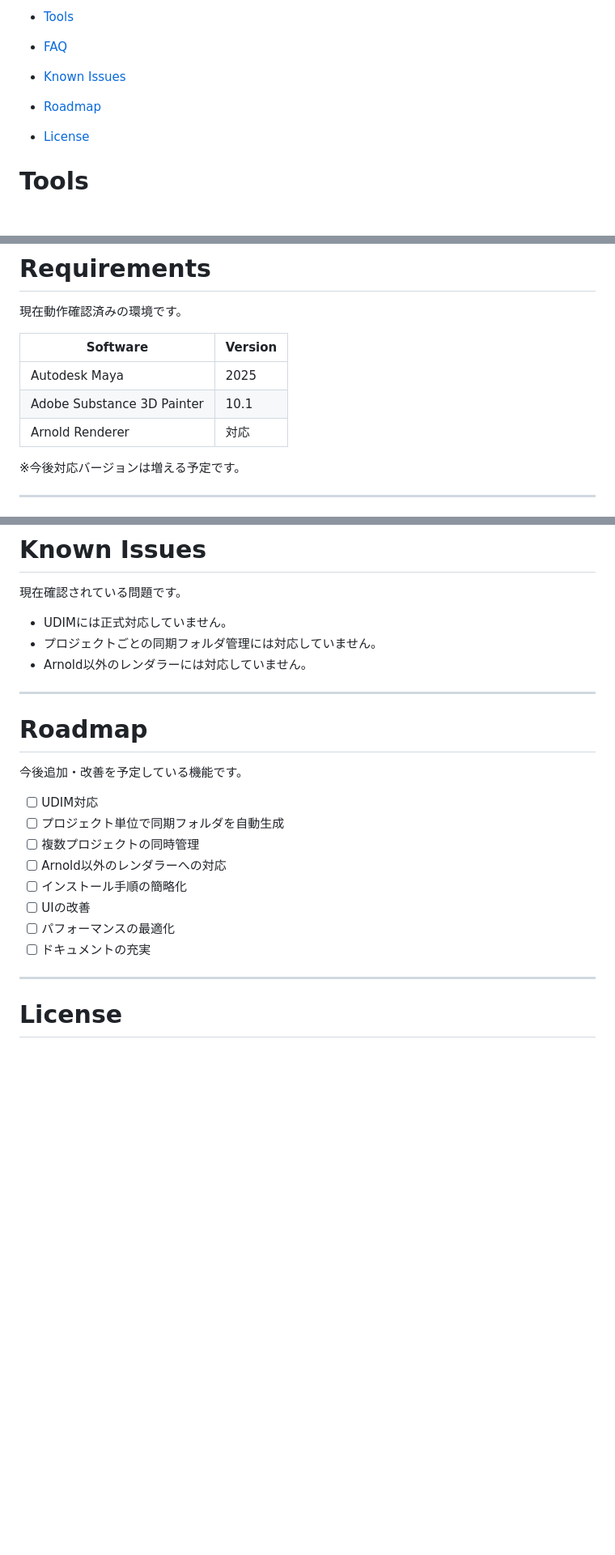
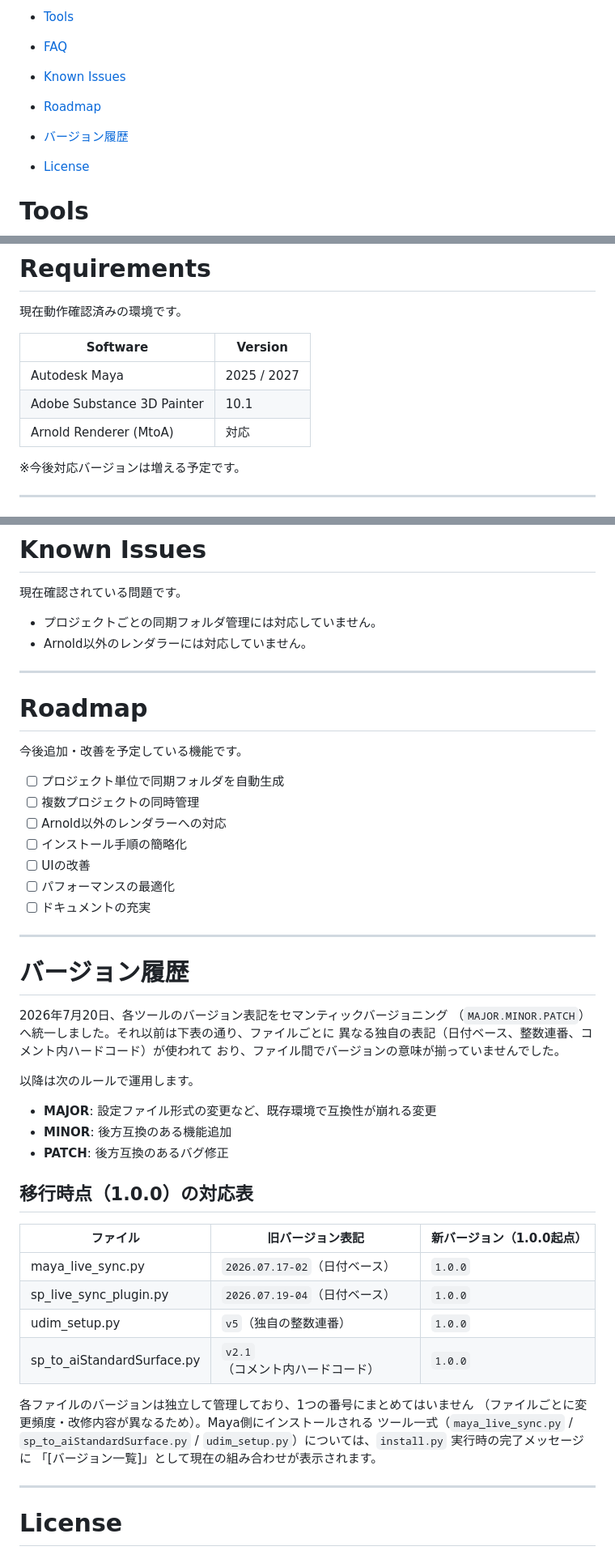
Before and after one commit to TaniShuuto/Tools, a Markdown page: sp_maya_livesync/README.md, 3 parts joined by grey strips. Shown at 81% size. Drawn GitHub-style; blank space fills up the shorter version.

Commit message:
docs:README・Easy＿Installの更新

```diff
--- a/sp_maya_livesync/README.md
+++ b/sp_maya_livesync/README.md
@@ -17,6 +17,7 @@
 * [FAQ](#よくある質問faq)
 * [Known Issues](#known-issues)
 * [Roadmap](#roadmap)
+* [バージョン履歴](#バージョン履歴)
 * [License](#license)
 
 
@@ -96,9 +97,9 @@ Substance 3D Painterから書き出したテクスチャを解析し、
 
 | Software | Version |
 |-----------|----------|
-| Autodesk Maya | 2025 |
+| Autodesk Maya | 2025 / 2027 |
 | Adobe Substance 3D Painter | 10.1 |
-| Arnold Renderer | 対応 |
+| Arnold Renderer (MtoA) | 対応 |
 
 ※今後対応バージョンは増える予定です。
 
@@ -690,7 +692,6 @@ AOをBase Colorに含めたワークフローを利用している場合に有
 
 現在確認されている問題です。
 
-* UDIMには正式対応していません。
 * プロジェクトごとの同期フォルダ管理には対応していません。
 * Arnold以外のレンダラーには対応していません。
 
@@ -700,7 +701,6 @@ AOをBase Colorに含めたワークフローを利用している場合に有
 
 今後追加・改善を予定している機能です。
 
-* [ ] UDIM対応
 * [ ] プロジェクト単位で同期フォルダを自動生成
 * [ ] 複数プロジェクトの同時管理
 * [ ] Arnold以外のレンダラーへの対応
@@ -708,6 +708,36 @@ AOをBase Colorに含めたワークフローを利用している場合に有
 * [ ] UIの改善
 * [ ] パフォーマンスの最適化
 * [ ] ドキュメントの充実
+
+---
+
+# バージョン履歴
+
+2026年7月20日、各ツールのバージョン表記をセマンティックバージョニング
+（`MAJOR.MINOR.PATCH`）へ統一しました。それ以前は下表の通り、ファイルごとに
+異なる独自の表記（日付ベース、整数連番、コメント内ハードコード）が使われて
+おり、ファイル間でバージョンの意味が揃っていませんでした。
+
+以降は次のルールで運用します。
+
+* **MAJOR**: 設定ファイル形式の変更など、既存環境で互換性が崩れる変更
+* **MINOR**: 後方互換のある機能追加
+* **PATCH**: 後方互換のあるバグ修正
+
+## 移行時点（1.0.0）の対応表
+
+| ファイル | 旧バージョン表記 | 新バージョン（1.0.0起点） |
+| --- | --- | --- |
+| maya_live_sync.py | `2026.07.17-02`（日付ベース） | `1.0.0` |
+| sp_live_sync_plugin.py | `2026.07.19-04`（日付ベース） | `1.0.0` |
+| udim_setup.py | `v5`（独自の整数連番） | `1.0.0` |
+| sp_to_aiStandardSurface.py | `v2.1`（コメント内ハードコード） | `1.0.0` |
+
+各ファイルのバージョンは独立して管理しており、1つの番号にまとめてはいません
+（ファイルごとに変更頻度・改修内容が異なるため）。Maya側にインストールされる
+ツール一式（`maya_live_sync.py` / `sp_to_aiStandardSurface.py` /
+`udim_setup.py`）については、`install.py` 実行時の完了メッセージに
+「[バージョン一覧]」として現在の組み合わせが表示されます。
 
 ---
 
```
Also changed, not shown: other parts of sp_maya_livesync/README.md (+3 -2 lines), sp_maya_livesync/Easy_install.md (+104 -49 lines).
